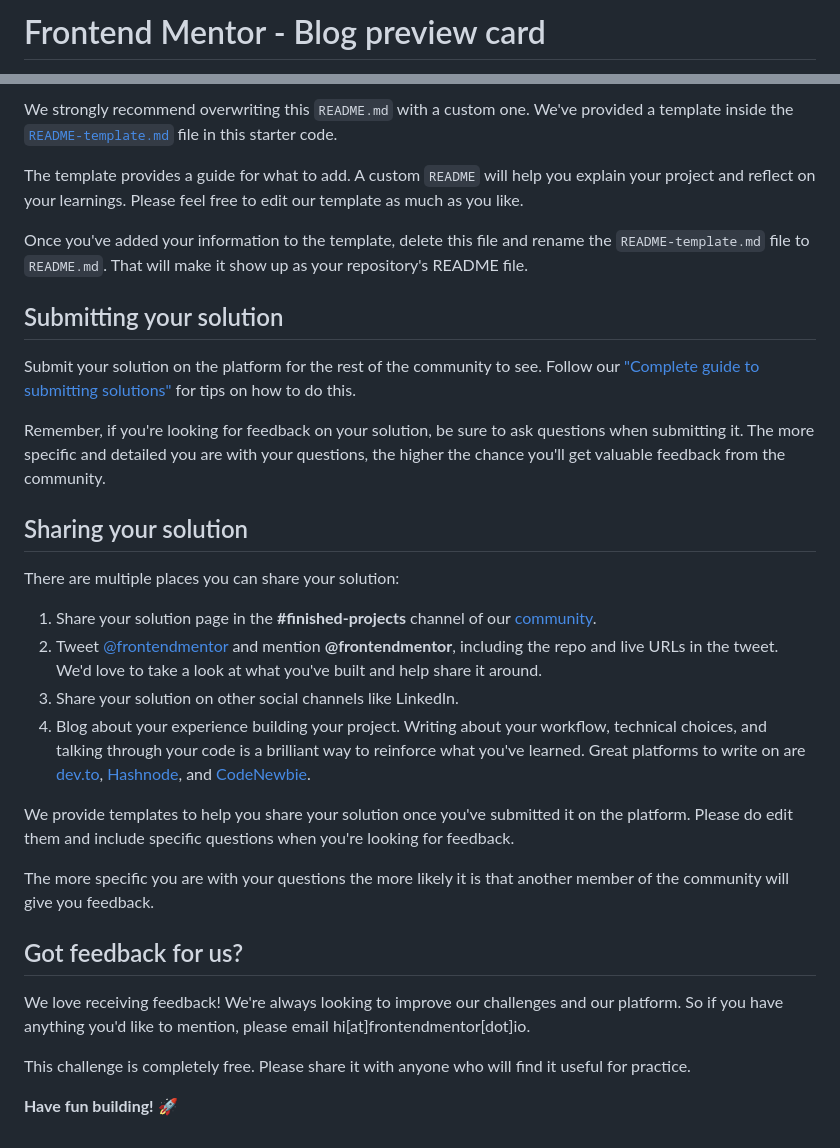
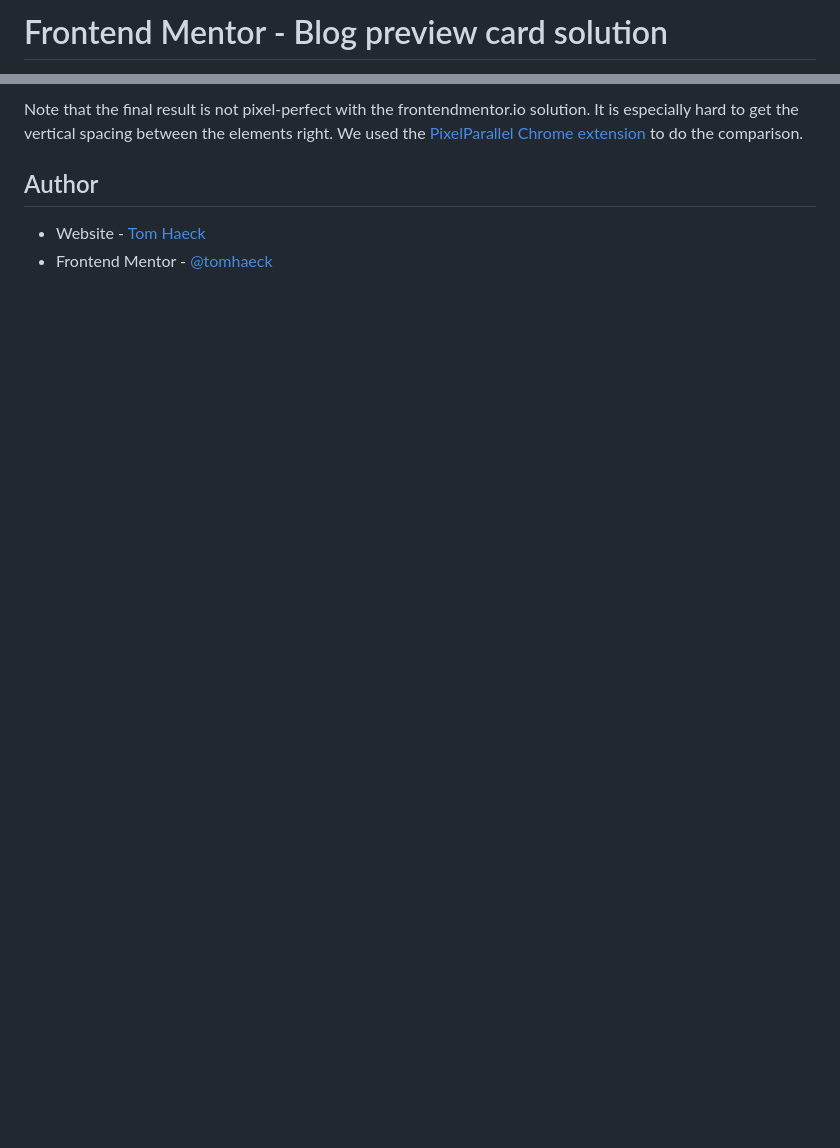
Before and after one commit to tomhaeck/frontendmentor.io, a Markdown page: 002-blog-preview-card/README.md, 2 parts joined by grey strips. GitHub-like rendering; blank space fills up the shorter version.

```diff
--- a/002-blog-preview-card/README.md
+++ b/002-blog-preview-card/README.md
@@ -1,2 +1,2 @@
-# Frontend Mentor - Blog preview card
+# Frontend Mentor - Blog preview card solution
 
@@ -61,33 +73,10 @@ You can host your site using one of these solutions or any of our other trusted
 
-We strongly recommend overwriting this `README.md` with a custom one. We've provided a template inside the [`README-template.md`](./README-template.md) file in this starter code.
+Note that the final result is not pixel-perfect with the frontendmentor.io solution.  It is especially hard
+to get the vertical spacing between the elements right.   We used the [PixelParallel Chrome extension](https://chromewebstore.google.com/detail/pixelparallel-by-htmlburg/iffnoibnepbcloaaagchjonfplimpkob)
+to do the comparison.
 
-The template provides a guide for what to add. A custom `README` will help you explain your project and reflect on your learnings. Please feel free to edit our template as much as you like.
 
-Once you've added your information to the template, delete this file and rename the `README-template.md` file to `README.md`. That will make it show up as your repository's README file.
+## Author
 
-## Submitting your solution
-
-Submit your solution on the platform for the rest of the community to see. Follow our ["Complete guide to submitting solutions"](https://medium.com/frontend-mentor/a-complete-guide-to-submitting-solutions-on-frontend-mentor-ac6384162248) for tips on how to do this.
-
-Remember, if you're looking for feedback on your solution, be sure to ask questions when submitting it. The more specific and detailed you are with your questions, the higher the chance you'll get valuable feedback from the community.
-
-## Sharing your solution
-
-There are multiple places you can share your solution:
-
-1. Share your solution page in the **#finished-projects** channel of our [community](https://www.frontendmentor.io/community).
-2. Tweet [@frontendmentor](https://twitter.com/frontendmentor) and mention **@frontendmentor**, including the repo and live URLs in the tweet. We'd love to take a look at what you've built and help share it around.
-3. Share your solution on other social channels like LinkedIn.
-4. Blog about your experience building your project. Writing about your workflow, technical choices, and talking through your code is a brilliant way to reinforce what you've learned. Great platforms to write on are [dev.to](https://dev.to/), [Hashnode](https://hashnode.com/), and [CodeNewbie](https://community.codenewbie.org/).
-
-We provide templates to help you share your solution once you've submitted it on the platform. Please do edit them and include specific questions when you're looking for feedback.
-
-The more specific you are with your questions the more likely it is that another member of the community will give you feedback.
-
-## Got feedback for us?
-
-We love receiving feedback! We're always looking to improve our challenges and our platform. So if you have anything you'd like to mention, please email hi[at]frontendmentor[dot]io.
-
-This challenge is completely free. Please share it with anyone who will find it useful for practice.
-
-**Have fun building!** 🚀
+- Website - [Tom Haeck](https://github.com/tomhaeck)
+- Frontend Mentor - [@tomhaeck](https://www.frontendmentor.io/profile/tomhaeck)
```
Also changed, not shown: other parts of 002-blog-preview-card/README.md (+47 -35 lines), 002-blog-preview-card/README-template.md (deleted, +0 -110 lines), 002-blog-preview-card/figma/README.md (added, +19 -0 lines), 002-blog-preview-card/screenshot.png (added), 1 other file.
